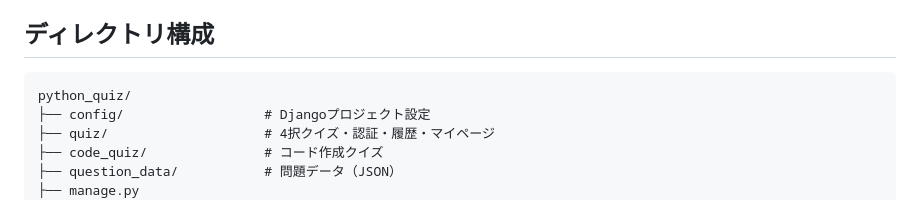
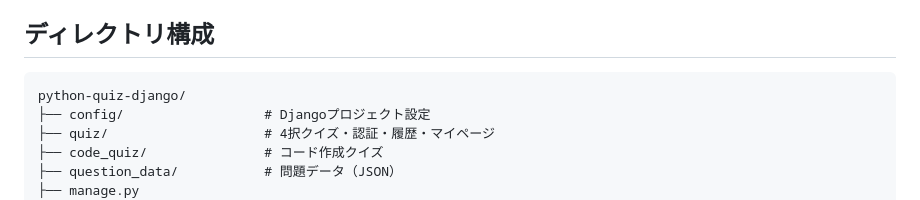
Before and after one commit to ryota29881/python-quiz-django, a Markdown page: README.md, the part around the change. Rendered like a GitHub page.

````diff
--- a/README.md
+++ b/README.md
@@ -28,7 +28,7 @@ Python・Tkinterで制作したクイズアプリを、Djangoを使用したWeb
 ## ディレクトリ構成
 
 ```text
-python_quiz/
+python-quiz-django/
 ├── config/                  # Djangoプロジェクト設定
 ├── quiz/                    # 4択クイズ・認証・履歴・マイページ
 ├── code_quiz/               # コード作成クイズ
````
